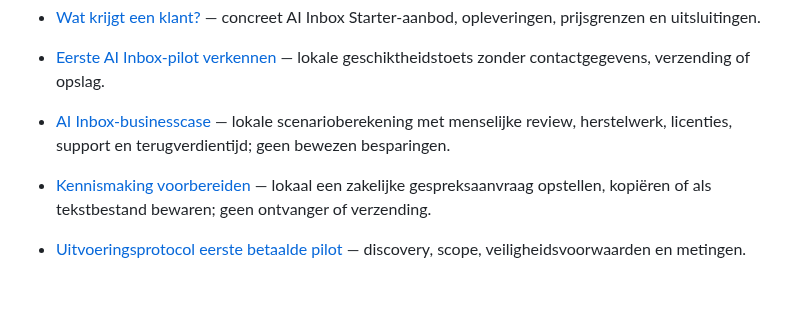
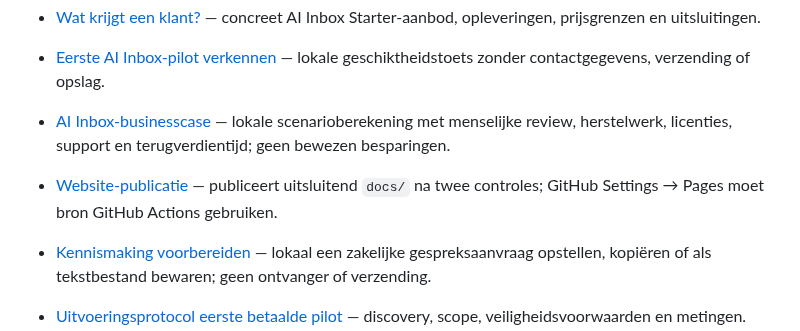
Before and after one commit to samknook/sporttech-deals, a Markdown page: README.md, the part around the change. GitHub-like rendering; blank space fills up the shorter version.

Commit message:
docs: add buyer net-value model and explicit GitHub Pages publication setting

```diff
--- a/README.md
+++ b/README.md
@@ -20,6 +20,7 @@
 - [Wat krijgt een klant?](docs/ai-studio/wat-krijg-je.html) — concreet AI Inbox Starter-aanbod, opleveringen, prijsgrenzen en uitsluitingen.
 - [Eerste AI Inbox-pilot verkennen](docs/ai-studio/pilot.html) — lokale geschiktheidstoets zonder contactgegevens, verzending of opslag.
 - [AI Inbox-businesscase](docs/ai-studio/businesscase.html) — lokale scenarioberekening met menselijke review, herstelwerk, licenties, support en terugverdientijd; geen bewezen besparingen.
+- [Website-publicatie](.github/workflows/publish-site.yml) — publiceert uitsluitend `docs/` na twee controles; GitHub Settings → Pages moet bron GitHub Actions gebruiken.
 - [Kennismaking voorbereiden](docs/ai-studio/kennismaking.html) — lokaal een zakelijke gespreksaanvraag opstellen, kopiëren of als tekstbestand bewaren; geen ontvanger of verzending.
 - [Uitvoeringsprotocol eerste betaalde pilot](ventures/mkb-ai-studio/PAID_PILOT_EXECUTION.md) — discovery, scope, veiligheidsvoorwaarden en metingen.
 - [Eerste betaalde klantaanbod](ventures/mkb-ai-studio/FIRST_CUSTOMER_OFFER.md) — intern scope-, kwalificatie- en rendabiliteitskader (nog niet gevalideerd).
```
